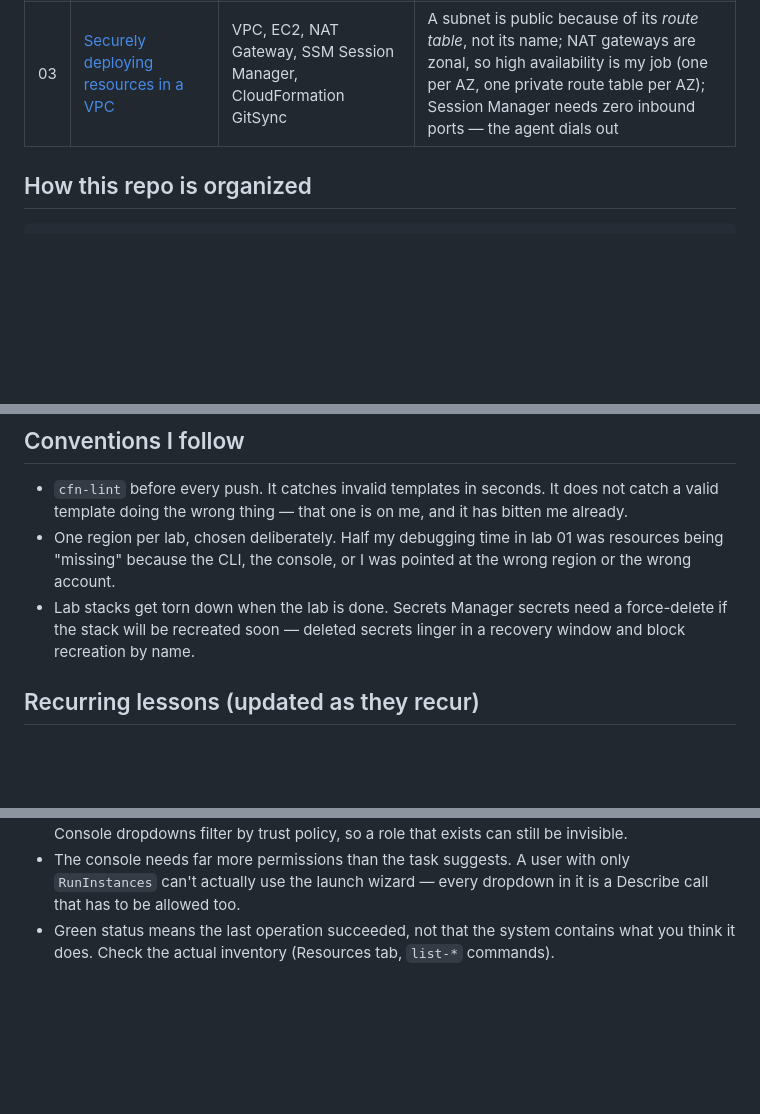
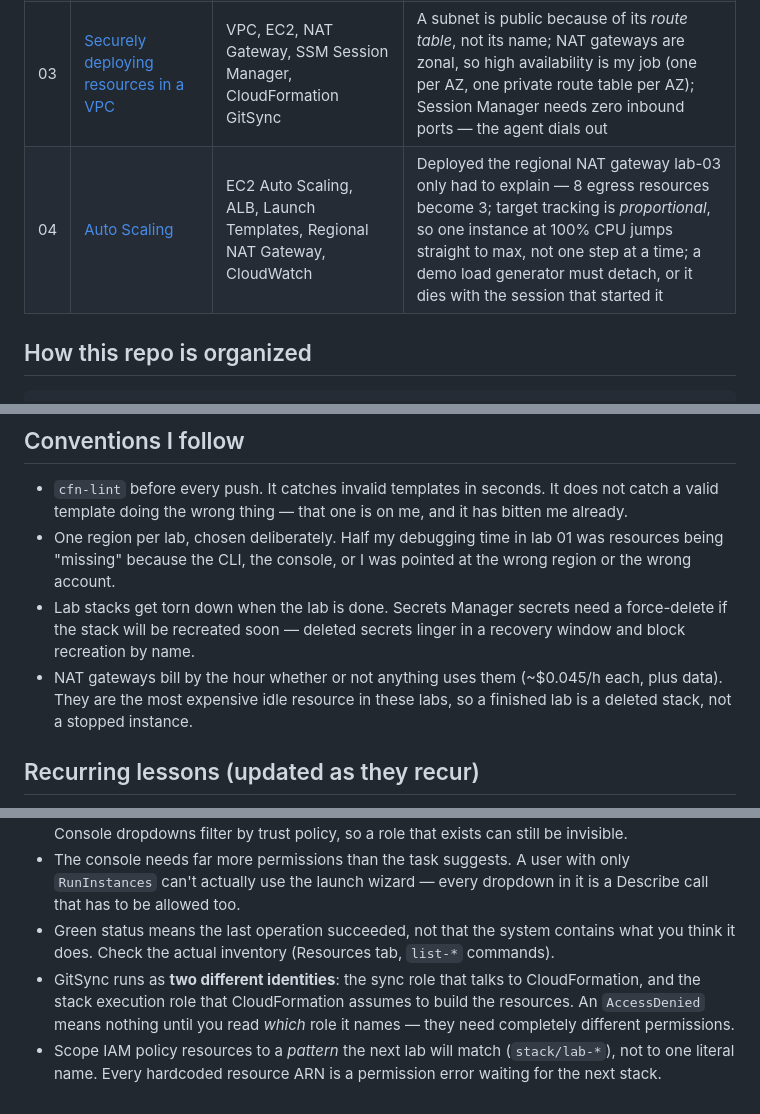
Before and after one commit to leandreAlly/aws-lab, a Markdown page: README.md, 3 parts joined by grey strips. GitHub-like rendering; blank space fills up the shorter version.

Commit message:
add lab-04 to the labs table

```diff
--- a/README.md
+++ b/README.md
@@ -9,6 +9,7 @@ Hands-on AWS labs I'm working through, one directory per lab. Everything is depl
 | 01 | [IAM users, groups and a shared temp password](lab-01/README.md) | IAM, Secrets Manager, CloudFormation GitSync | Explicit Deny beats everything, trust policies control which roles even show up in dropdowns, and one wrong file extension can 404 a whole deployment |
 | 02 | [Testing IAM user permissions (CloudShell + CLI)](lab-02/Tasks.md) | IAM, S3, EC2 | IAM is global, almost everything else is regional; `sts get-caller-identity` and `configure get region` before doubting anything else; a role's trust policy decides *who can assume it*, its permission policies decide *what it can do* |
 | 03 | [Securely deploying resources in a VPC](lab-03/README.md) | VPC, EC2, NAT Gateway, SSM Session Manager, CloudFormation GitSync | A subnet is public because of its *route table*, not its name; NAT gateways are zonal, so high availability is my job (one per AZ, one private route table per AZ); Session Manager needs zero inbound ports — the agent dials out |
+| 04 | [Auto Scaling](lab-04/README.md) | EC2 Auto Scaling, ALB, Launch Templates, Regional NAT Gateway, CloudWatch | Deployed the regional NAT gateway lab-03 only had to explain — 8 egress resources become 3; target tracking is *proportional*, so one instance at 100% CPU jumps straight to max, not one step at a time; a demo load generator must detach, or it dies with the session that started it |
 
 
 ## How this repo is organized
@@ -28,6 +29,7 @@ Each lab is self-contained: its own template, its own deployment file, its own s
 - `cfn-lint` before every push. It catches invalid templates in seconds. It does not catch a valid template doing the wrong thing — that one is on me, and it has bitten me already.
 - One region per lab, chosen deliberately. Half my debugging time in lab 01 was resources being "missing" because the CLI, the console, or I was pointed at the wrong region or the wrong account.
 - Lab stacks get torn down when the lab is done. Secrets Manager secrets need a force-delete if the stack will be recreated soon — deleted secrets linger in a recovery window and block recreation by name.
+- NAT gateways bill by the hour whether or not anything uses them (~$0.045/h each, plus data). They are the most expensive idle resource in these labs, so a finished lab is a deleted stack, not a stopped instance.
 
 ## Recurring lessons (updated as they recur)
 
@@ -36,3 +38,5 @@ Each lab is self-contained: its own template, its own deployment file, its own s
 - A role's trust policy decides *who can assume it*; its permission policies decide *what it can do*. Console dropdowns filter by trust policy, so a role that exists can still be invisible.
 - The console needs far more permissions than the task suggests. A user with only `RunInstances` can't actually use the launch wizard — every dropdown in it is a Describe call that has to be allowed too.
 - Green status means the last operation succeeded, not that the system contains what you think it does. Check the actual inventory (Resources tab, `list-*` commands).
+- GitSync runs as **two different identities**: the sync role that talks to CloudFormation, and the stack execution role that CloudFormation assumes to build the resources. An `AccessDenied` means nothing until you read *which* role it names — they need completely different permissions.
+- Scope IAM policy resources to a *pattern* the next lab will match (`stack/lab-*`), not to one literal name. Every hardcoded resource ARN is a permission error waiting for the next stack.
```
